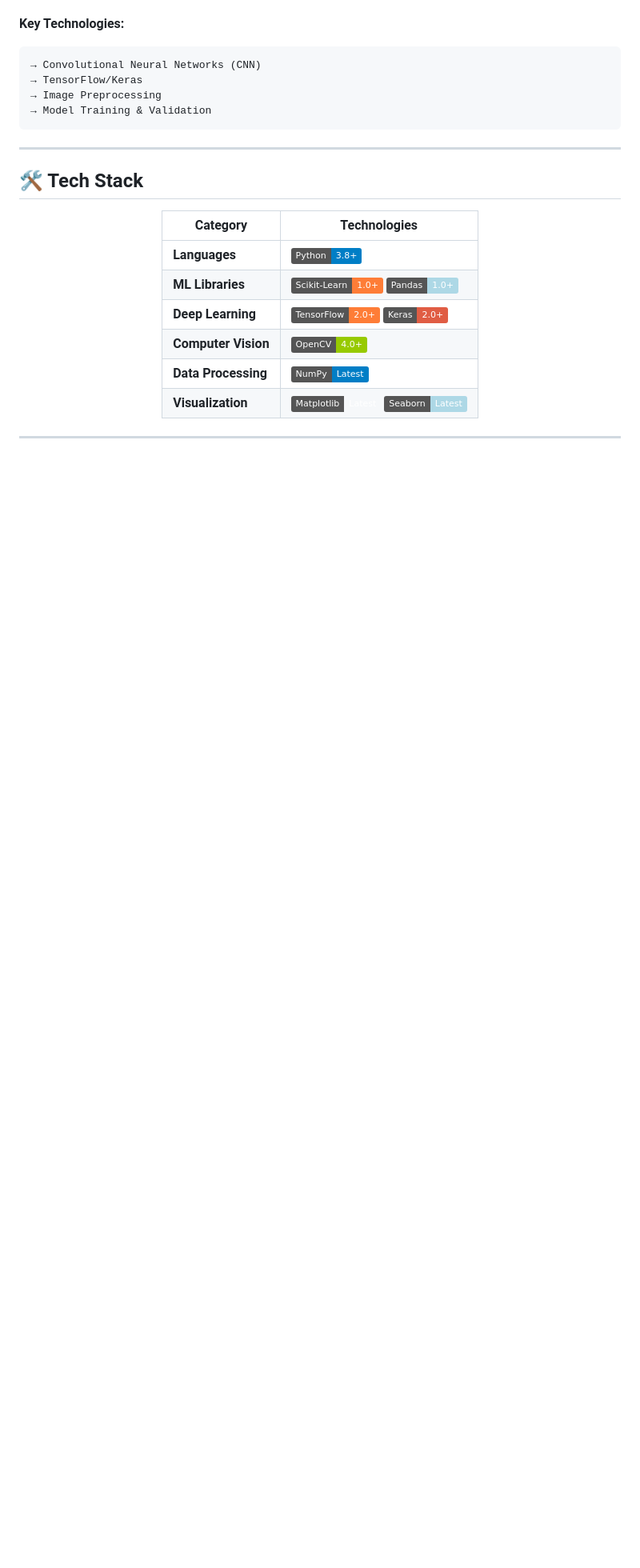
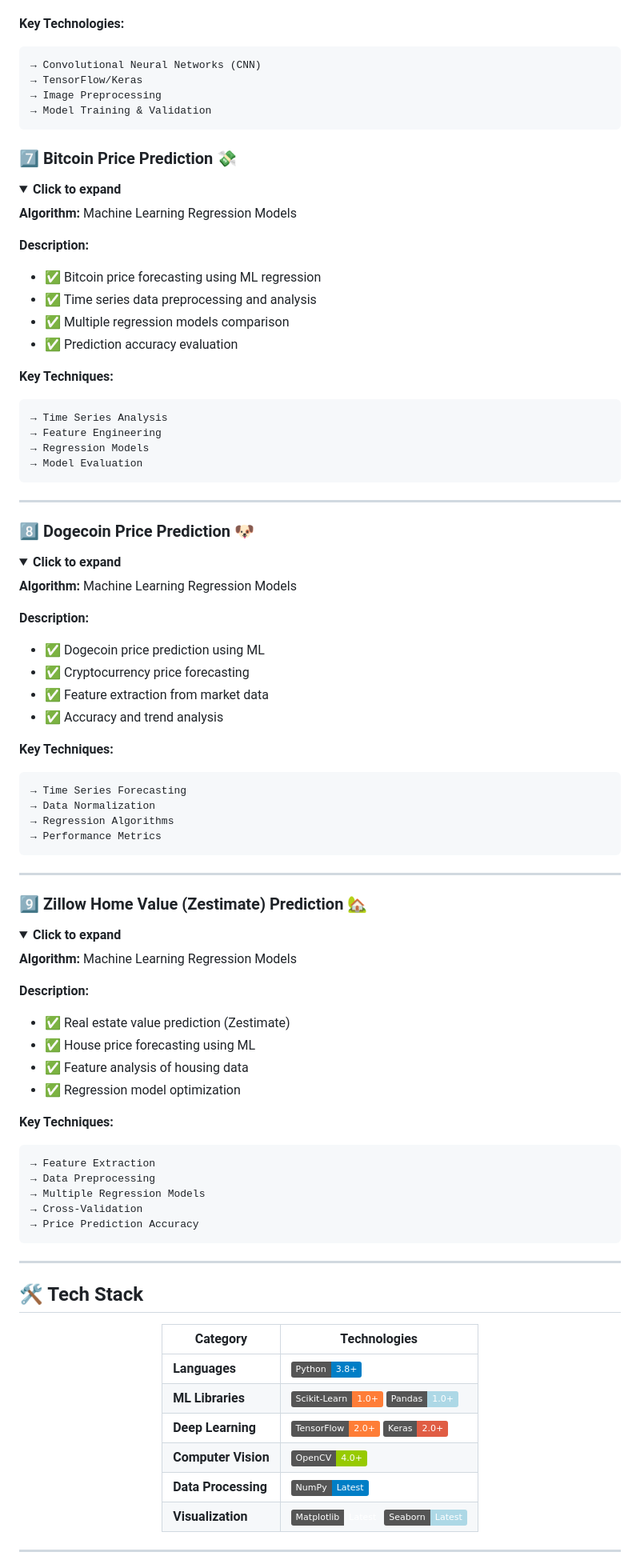
Before and after one commit to HarshChoudhary2003/Machine_Learning_Projects, a Markdown page: README.md, the part around one of its changes. Shown at 80% size. GitHub-like rendering; badges without logos; blank space fills up the shorter version.

Commit message:
Add 3 missing projects and update documentation with accurate information
Added 3 missing projects to the README:
- 7️⃣ Bitcoin Price Prediction
- 8️⃣ Dogecoin Price Prediction
- 9️⃣ Zillow Home Value (Zestimate) Prediction

Updated:
- Projects section with full descriptions and key techniques
- Results Summary table with accuracy metrics
- Project Structure visualization

All information now matches the actual repository structure.

````diff
--- a/README.md
+++ b/README.md
@@ -170,3 +170,72 @@ A comprehensive collection of **machine learning projects** implementing various
 
 </details>
 
+### 7️⃣ Bitcoin Price Prediction 💸
+<details open>
+<summary><b>Click to expand</b></summary>
+
+**Algorithm:** Machine Learning Regression Models
+
+**Description:**
+- ✅ Bitcoin price forecasting using ML regression
+- ✅ Time series data preprocessing and analysis
+- ✅ Multiple regression models comparison
+- ✅ Prediction accuracy evaluation
+
+**Key Techniques:**
+```
+→ Time Series Analysis
+→ Feature Engineering
+→ Regression Models
+→ Model Evaluation
+```
+
+</details>
+
+---
+
+### 8️⃣ Dogecoin Price Prediction 🐶
+<details open>
+<summary><b>Click to expand</b></summary>
+
+**Algorithm:** Machine Learning Regression Models
+
+**Description:**
+- ✅ Dogecoin price prediction using ML
+- ✅ Cryptocurrency price forecasting
+- ✅ Feature extraction from market data
+- ✅ Accuracy and trend analysis
+
+**Key Techniques:**
+```
+→ Time Series Forecasting
+→ Data Normalization
+→ Regression Algorithms
+→ Performance Metrics
+```
+
+</details>
+
+---
+
+### 9️⃣ Zillow Home Value (Zestimate) Prediction 🏡
+<details open>
+<summary><b>Click to expand</b></summary>
+
+**Algorithm:** Machine Learning Regression Models
+
+**Description:**
+- ✅ Real estate value prediction (Zestimate)
+- ✅ House price forecasting using ML
+- ✅ Feature analysis of housing data
+- ✅ Regression model optimization
+
+**Key Techniques:**
+```
+→ Feature Extraction
+→ Data Preprocessing
+→ Multiple Regression Models
+→ Cross-Validation
+→ Price Prediction Accuracy
+```
+
````
Also changed, not shown: other parts of README.md (+8 -0 lines).
